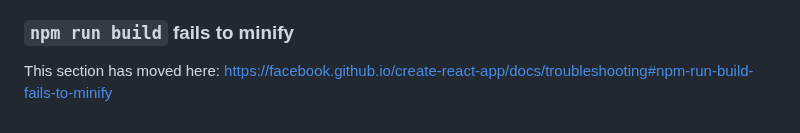
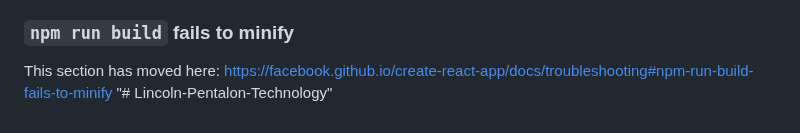
Before and after one commit to De-Tech-Gurl/rental, a Markdown page: README.md, the part around the change. GitHub-like rendering.

```diff
--- a/README.md
+++ b/README.md
@@ -68,3 +68,4 @@ This section has moved here: [https://facebook.github.io/create-react-app/docs/d
 ### `npm run build` fails to minify
 
 This section has moved here: [https://facebook.github.io/create-react-app/docs/troubleshooting#npm-run-build-fails-to-minify](https://facebook.github.io/create-react-app/docs/troubleshooting#npm-run-build-fails-to-minify)
+"# Lincoln-Pentalon-Technology"
```
